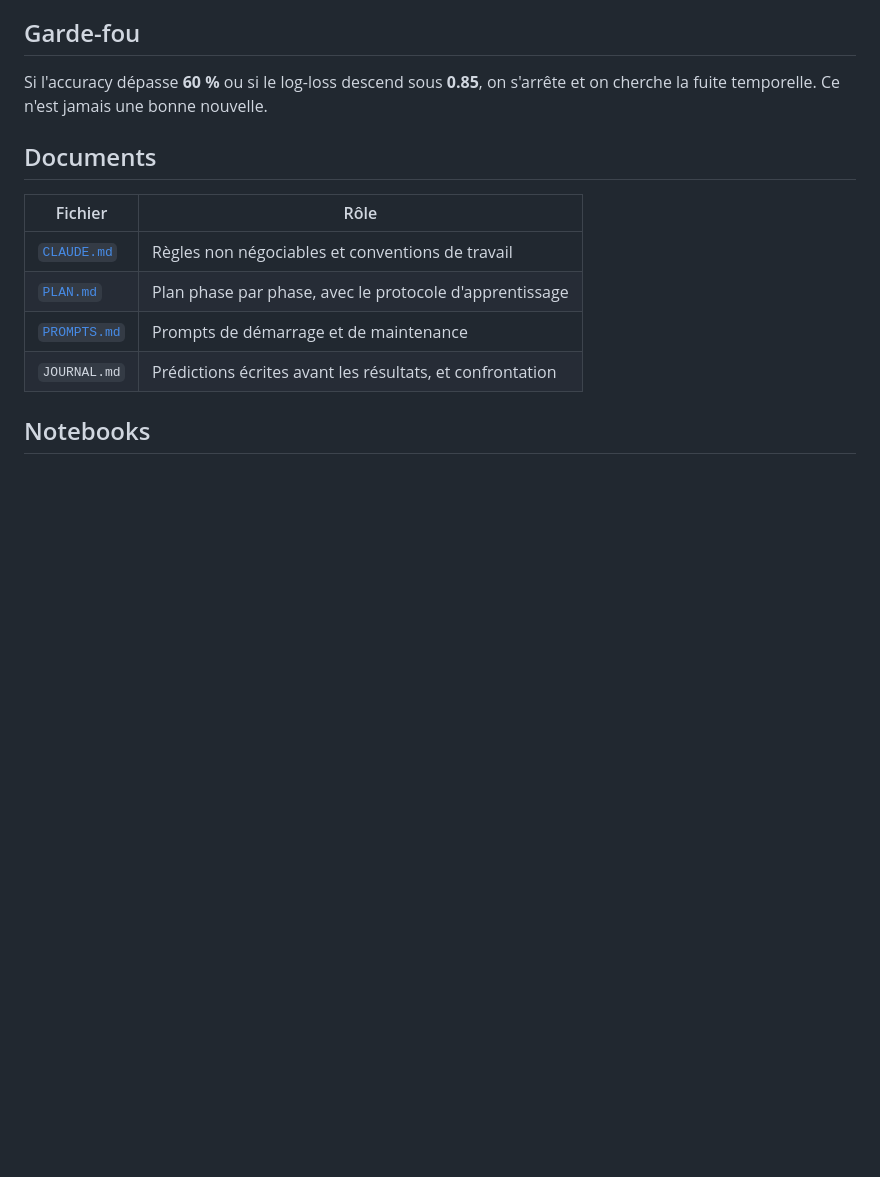
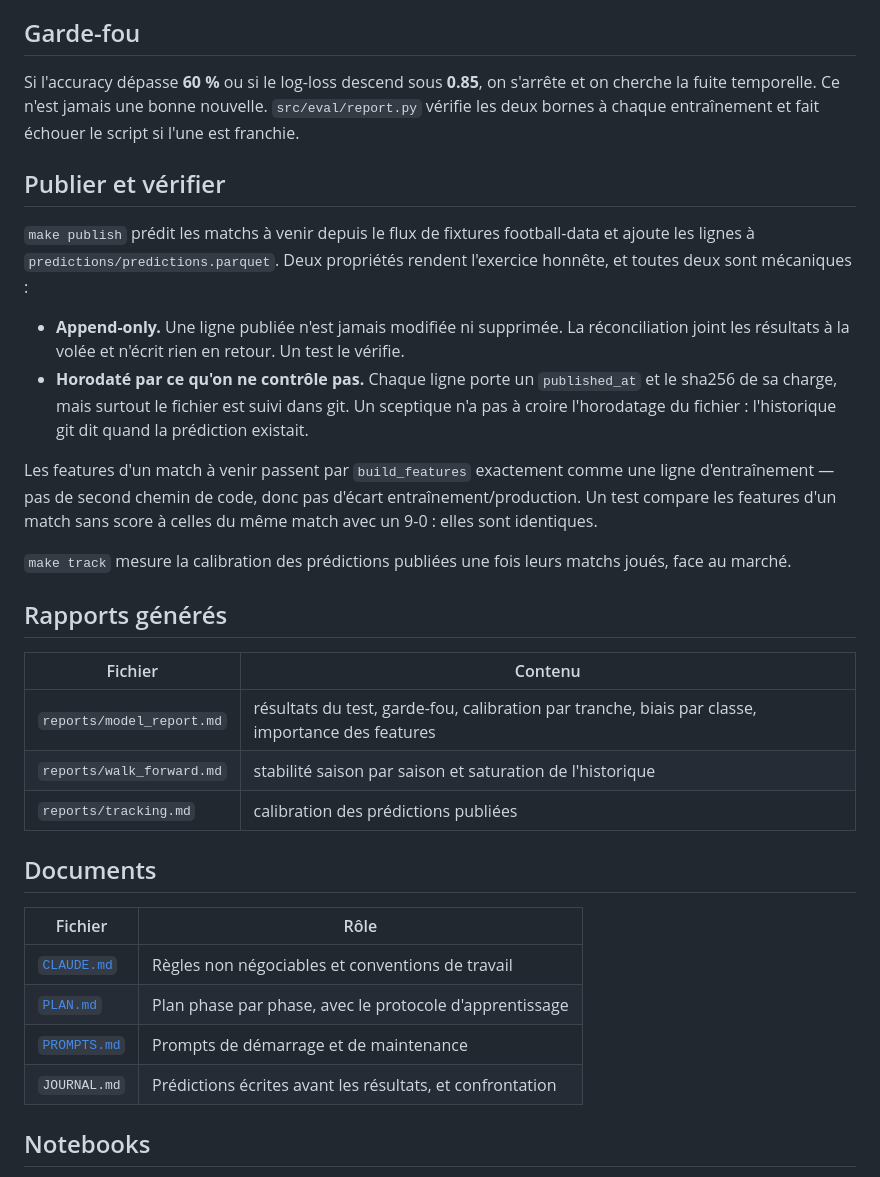
Before and after one commit to dioulde06/foot-prediction, a Markdown page: README.md, the part around one of its changes. GitHub-like rendering; blank space fills up the shorter version.

```diff
--- a/README.md
+++ b/README.md
@@ -188,6 +237,38 @@ Deux lectures à retenir de ce tableau :
 
 Si l'accuracy dépasse **60 %** ou si le log-loss descend sous **0.85**, on
 s'arrête et on cherche la fuite temporelle. Ce n'est jamais une bonne nouvelle.
+`src/eval/report.py` vérifie les deux bornes à chaque entraînement et fait
+échouer le script si l'une est franchie.
+
+## Publier et vérifier
+
+`make publish` prédit les matchs à venir depuis le flux de fixtures
+football-data et ajoute les lignes à `predictions/predictions.parquet`. Deux
+propriétés rendent l'exercice honnête, et toutes deux sont mécaniques :
+
+- **Append-only.** Une ligne publiée n'est jamais modifiée ni supprimée. La
+  réconciliation joint les résultats à la volée et n'écrit rien en retour. Un
+  test le vérifie.
+- **Horodaté par ce qu'on ne contrôle pas.** Chaque ligne porte un
+  `published_at` et le sha256 de sa charge, mais surtout le fichier est suivi
+  dans git. Un sceptique n'a pas à croire l'horodatage du fichier :
+  l'historique git dit quand la prédiction existait.
+
+Les features d'un match à venir passent par `build_features` exactement comme
+une ligne d'entraînement — pas de second chemin de code, donc pas d'écart
+entraînement/production. Un test compare les features d'un match sans score à
+celles du même match avec un 9-0 : elles sont identiques.
+
+`make track` mesure la calibration des prédictions publiées une fois leurs
+matchs joués, face au marché.
+
+## Rapports générés
+
+| Fichier | Contenu |
+|---|---|
+| `reports/model_report.md` | résultats du test, garde-fou, calibration par tranche, biais par classe, importance des features |
+| `reports/walk_forward.md` | stabilité saison par saison et saturation de l'historique |
+| `reports/tracking.md` | calibration des prédictions publiées |
 
 ## Documents
 
```
Also changed, not shown: other parts of README.md (+60 -11 lines).
